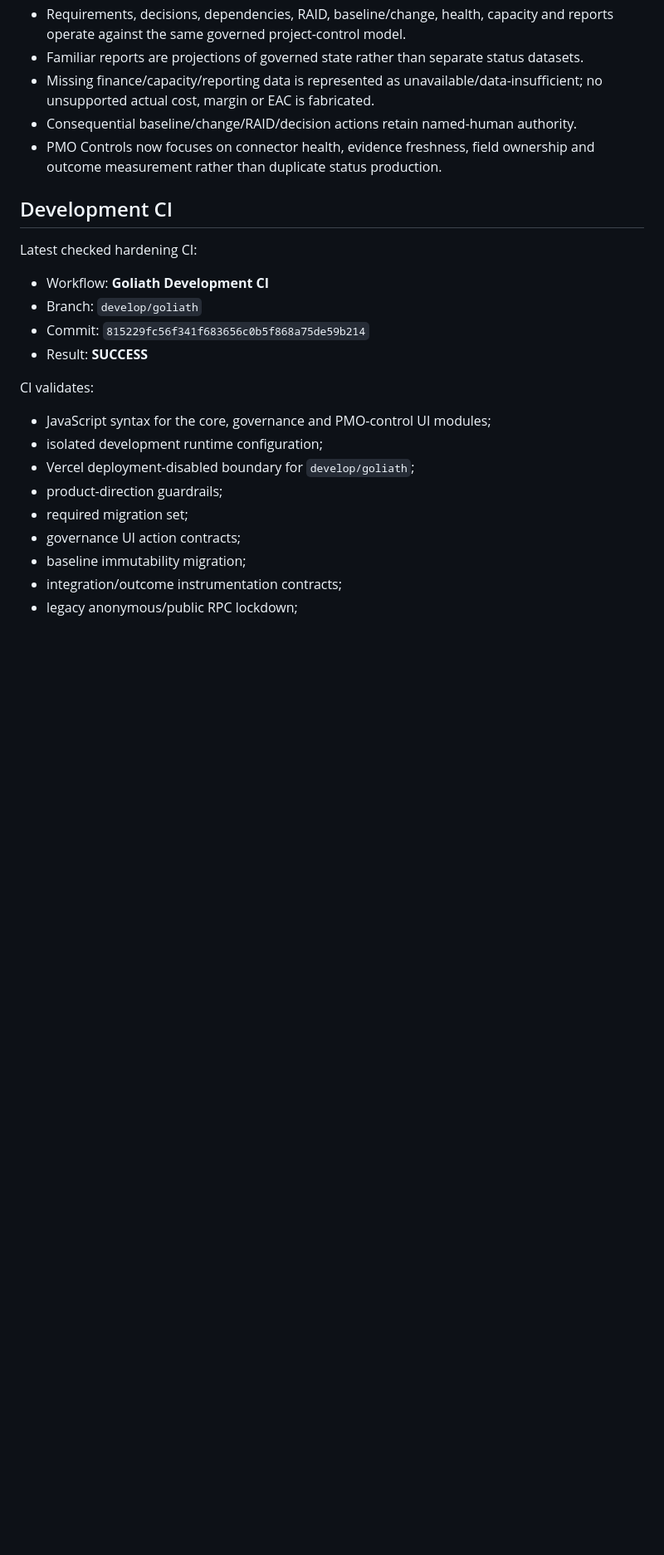
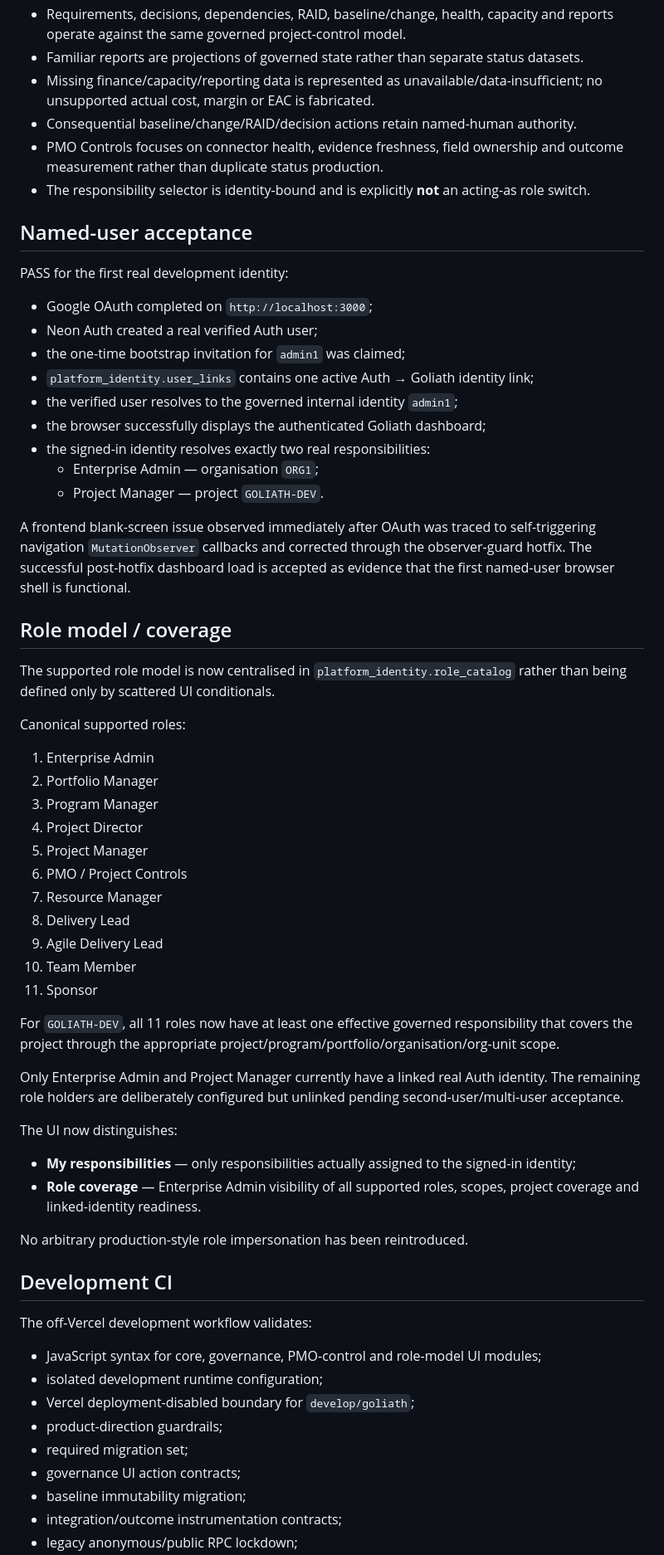
Before and after one commit to DipurajThapa/DnG, a Markdown page: docs/architecture/DEVELOPMENT_ACCEPTANCE_2026-09-12.md, the part around one of its changes. Shown at 83% size. Rendered like a GitHub page; blank space fills up the shorter version.

Commit message:
Record successful first named-user acceptance and role coverage

```diff
--- a/docs/architecture/DEVELOPMENT_ACCEPTANCE_2026-09-12.md
+++ b/docs/architecture/DEVELOPMENT_ACCEPTANCE_2026-09-12.md
@@ -24,20 +26,59 @@ PASS:
 - Familiar reports are projections of governed state rather than separate status datasets.
 - Missing finance/capacity/reporting data is represented as unavailable/data-insufficient; no unsupported actual cost, margin or EAC is fabricated.
 - Consequential baseline/change/RAID/decision actions retain named-human authority.
-- PMO Controls now focuses on connector health, evidence freshness, field ownership and outcome measurement rather than duplicate status production.
+- PMO Controls focuses on connector health, evidence freshness, field ownership and outcome measurement rather than duplicate status production.
+- The responsibility selector is identity-bound and is explicitly **not** an acting-as role switch.
+
+## Named-user acceptance
+
+PASS for the first real development identity:
+
+- Google OAuth completed on `http://localhost:3000`;
+- Neon Auth created a real verified Auth user;
+- the one-time bootstrap invitation for `admin1` was claimed;
+- `platform_identity.user_links` contains one active Auth → Goliath identity link;
+- the verified user resolves to the governed internal identity `admin1`;
+- the browser successfully displays the authenticated Goliath dashboard;
+- the signed-in identity resolves exactly two real responsibilities:
+  - Enterprise Admin — organisation `ORG1`;
+  - Project Manager — project `GOLIATH-DEV`.
+
+A frontend blank-screen issue observed immediately after OAuth was traced to self-triggering navigation `MutationObserver` callbacks and corrected through the observer-guard hotfix. The successful post-hotfix dashboard load is accepted as evidence that the first named-user browser shell is functional.
+
+## Role model / coverage
+
+The supported role model is now centralised in `platform_identity.role_catalog` rather than being defined only by scattered UI conditionals.
+
+Canonical supported roles:
+
+1. Enterprise Admin
+2. Portfolio Manager
+3. Program Manager
+4. Project Director
+5. Project Manager
+6. PMO / Project Controls
+7. Resource Manager
+8. Delivery Lead
+9. Agile Delivery Lead
+10. Team Member
+11. Sponsor
+
+For `GOLIATH-DEV`, all 11 roles now have at least one effective governed responsibility that covers the project through the appropriate project/program/portfolio/organisation/org-unit scope.
+
+Only Enterprise Admin and Project Manager currently have a linked real Auth identity. The remaining role holders are deliberately configured but unlinked pending second-user/multi-user acceptance.
+
+The UI now distinguishes:
+
+- **My responsibilities** — only responsibilities actually assigned to the signed-in identity;
+- **Role coverage** — Enterprise Admin visibility of all supported roles, scopes, project coverage and linked-identity readiness.
+
+No arbitrary production-style role impersonation has been reintroduced.
 
 ## Development CI
 
-Latest checked hardening CI:
+The off-Vercel development workflow validates:
 
-- Workflow: **Goliath Development CI**
-- Branch: `develop/goliath`
-- Commit: `815229fc56f341f683656c0b5f868a75de59b214`
-- Result: **SUCCESS**
-
-CI validates:
-
-- JavaScript syntax for the core, governance and PMO-control UI modules;
+- JavaScript syntax for core, governance, PMO-control and role-model UI modules;
 - isolated development runtime configuration;
 - Vercel deployment-disabled boundary for `develop/goliath`;
 - product-direction guardrails;
```
Also changed, not shown: other parts of docs/architecture/DEVELOPMENT_ACCEPTANCE_2026-09-12.md (+30 -29 lines).
